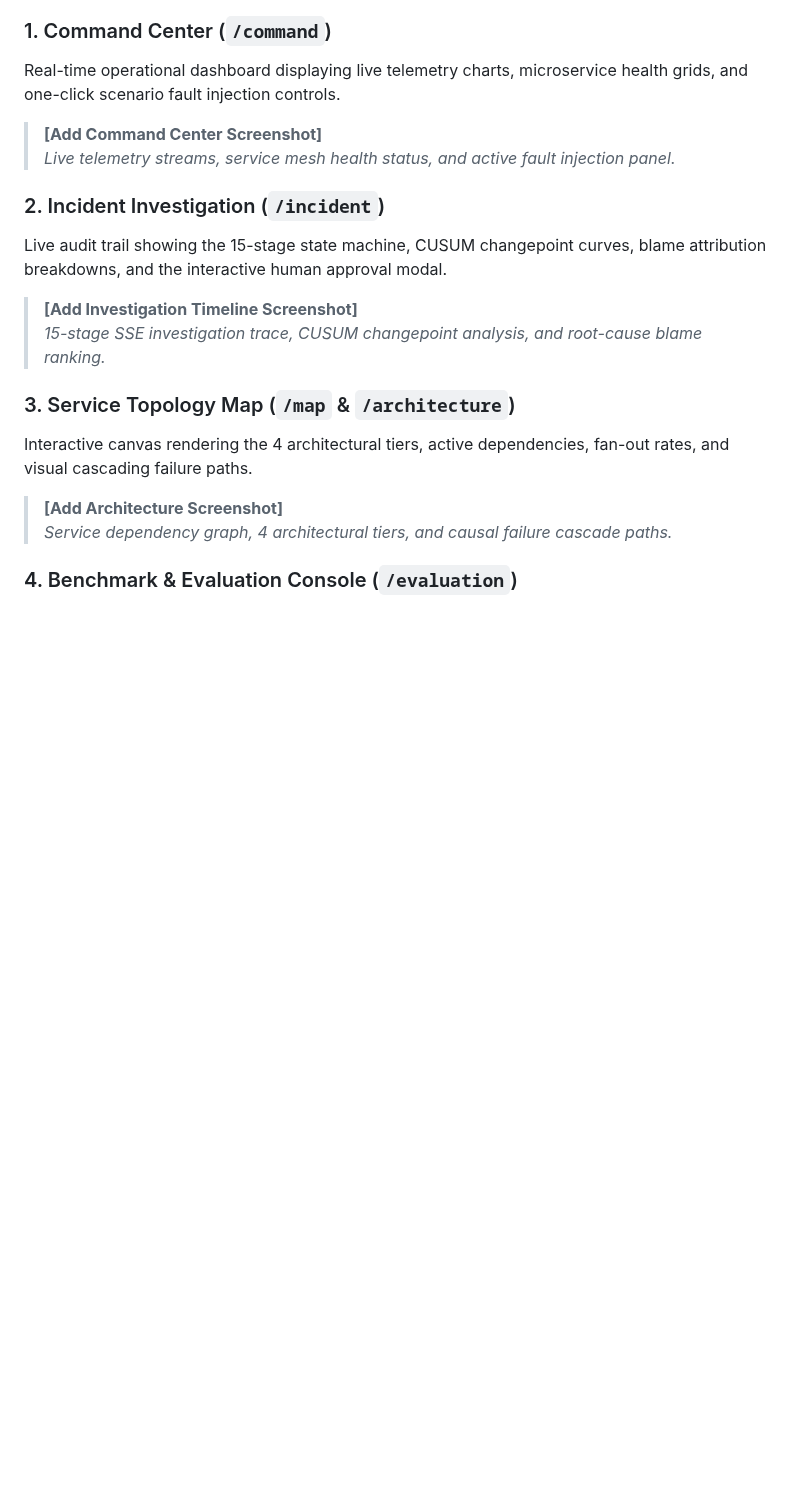
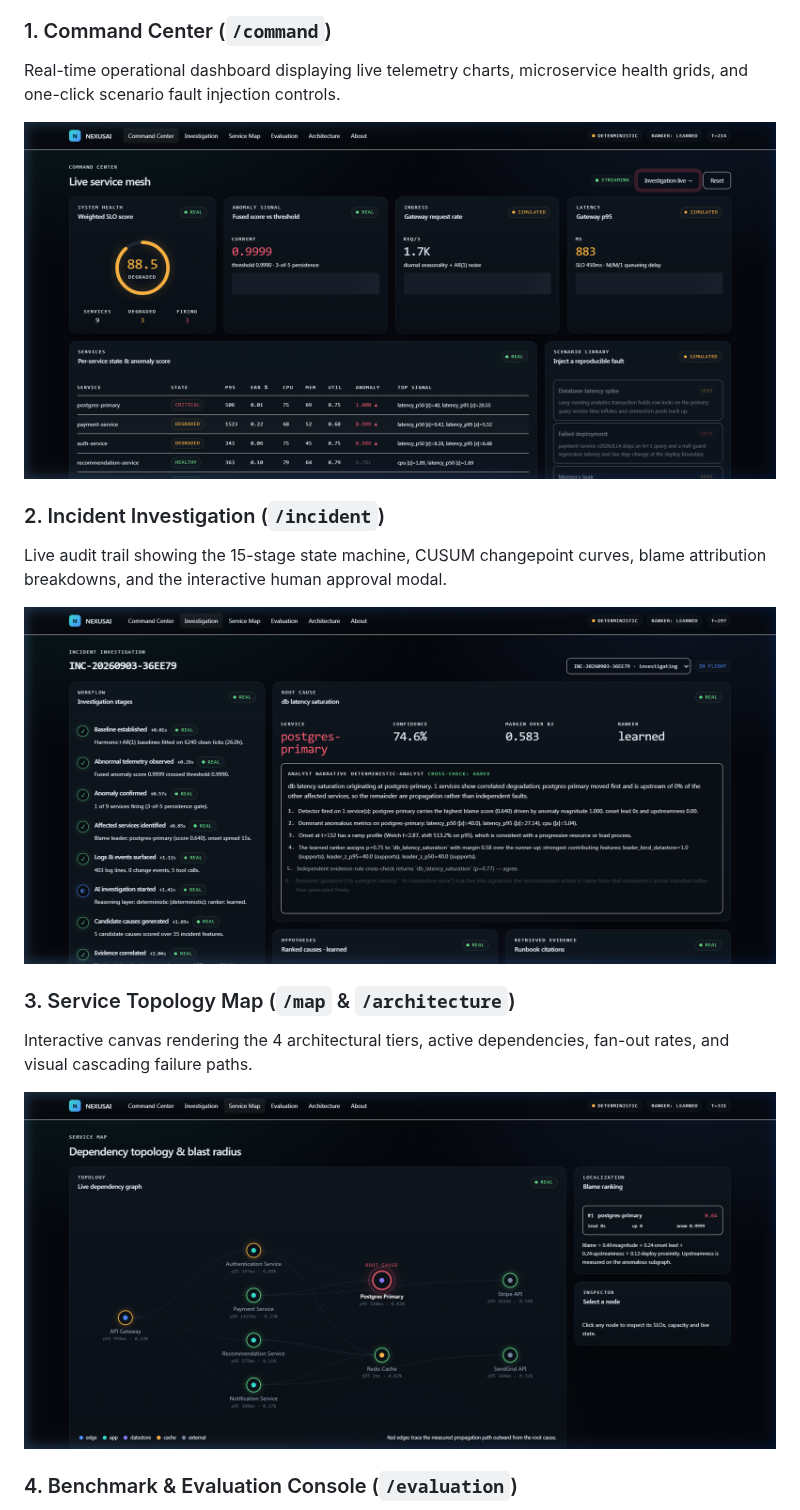
Before and after one commit to aquasimp/NexusAI, a Markdown page: README.md, the part around one of its changes. Drawn GitHub-style; pictures changed too: docs/images/architecture.png (added), docs/images/command-center.png (added), docs/images/incident-investigation.png (added); blank space fills up the shorter version.

Commit message:
docs: add product screenshots and architecture visuals

```diff
--- a/README.md
+++ b/README.md
@@ -260,20 +262,17 @@ NEXUS AI provides a full operator cockpit across 5 specialized views:
 ### 1. Command Center (`/command`)
 Real-time operational dashboard displaying live telemetry charts, microservice health grids, and one-click scenario fault injection controls.
 
-> **[Add Command Center Screenshot]**
-> *Live telemetry streams, service mesh health status, and active fault injection panel.*
+![Command Center Dashboard](docs/images/command-center.png)
 
 ### 2. Incident Investigation (`/incident`)
 Live audit trail showing the 15-stage state machine, CUSUM changepoint curves, blame attribution breakdowns, and the interactive human approval modal.
 
-> **[Add Investigation Timeline Screenshot]**
-> *15-stage SSE investigation trace, CUSUM changepoint analysis, and root-cause blame ranking.*
+![Incident Investigation Timeline](docs/images/incident-investigation.png)
 
 ### 3. Service Topology Map (`/map` & `/architecture`)
 Interactive canvas rendering the 4 architectural tiers, active dependencies, fan-out rates, and visual cascading failure paths.
 
-> **[Add Architecture Screenshot]**
-> *Service dependency graph, 4 architectural tiers, and causal failure cascade paths.*
+![Service Topology Map](docs/images/architecture.png)
 
 ### 4. Benchmark & Evaluation Console (`/evaluation`)
 Live evaluation harness displaying real-time precision/recall curves, localization accuracy, confusion matrices, and Wilson score confidence intervals.
```
Also changed, not shown: other parts of README.md (+3 -2 lines), docs/images/evaluation-dashboard.png (added), 3 other files.
